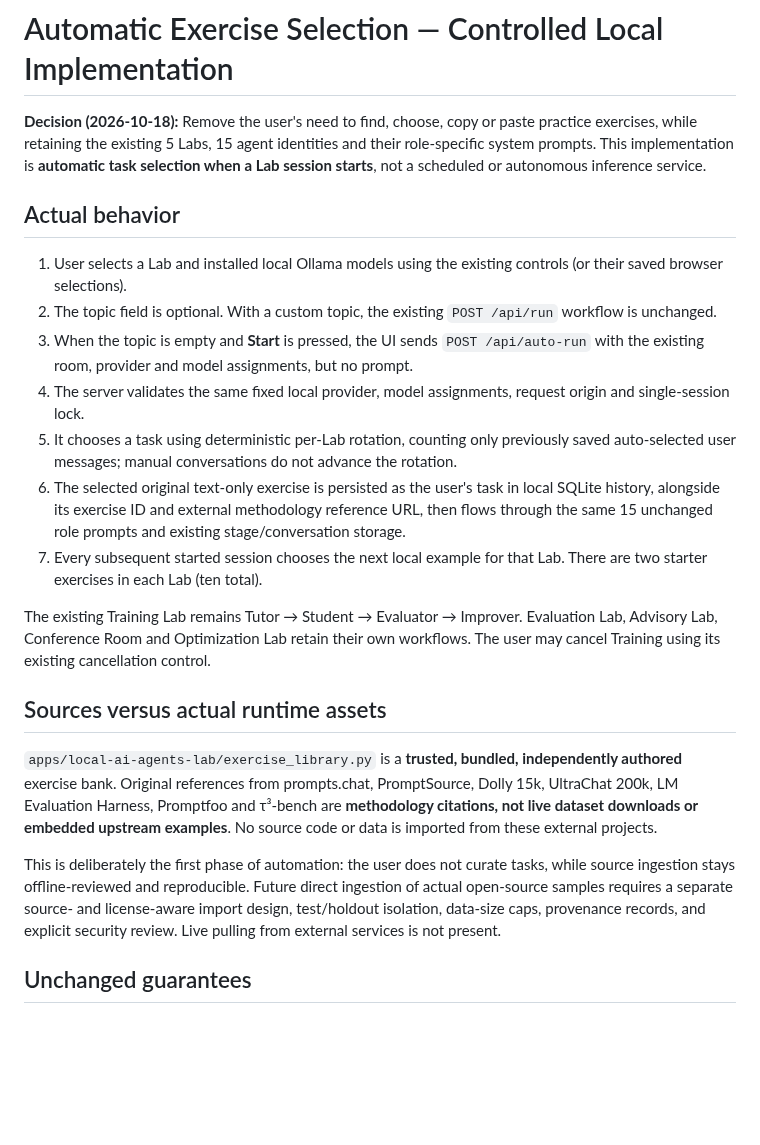
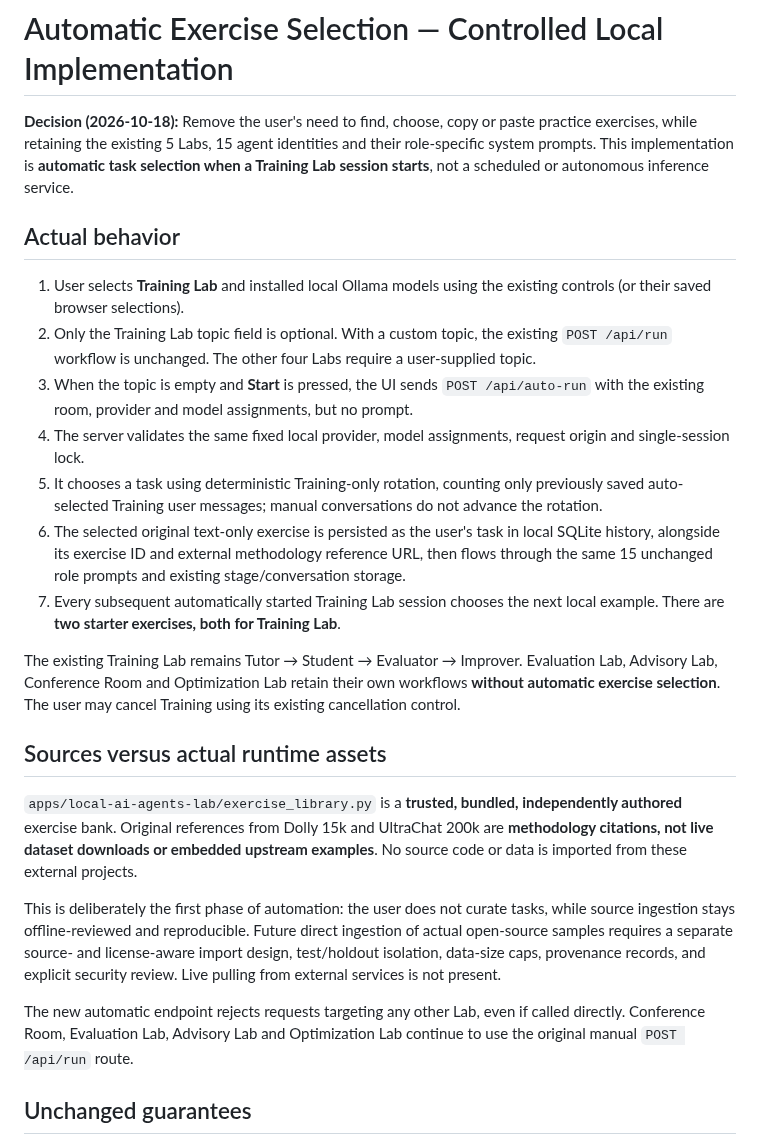
Before and after one commit to mmark76/Markellos-Ecosystem-AI-Agents-Lab, a Markdown page: docs/learning/AUTO_SELECTION.md, the part around the change. Drawn GitHub-style; blank space fills up the shorter version.

Commit message:
docs: define Training-only automatic tasks and reject other Labs

```diff
--- a/docs/learning/AUTO_SELECTION.md
+++ b/docs/learning/AUTO_SELECTION.md
@@ -1,24 +1,26 @@
 # Automatic Exercise Selection — Controlled Local Implementation
 
-**Decision (2026-10-18):** Remove the user's need to find, choose, copy or paste practice exercises, while retaining the existing 5 Labs, 15 agent identities and their role-specific system prompts. This implementation is **automatic task selection when a Lab session starts**, not a scheduled or autonomous inference service.
+**Decision (2026-10-18):** Remove the user's need to find, choose, copy or paste practice exercises, while retaining the existing 5 Labs, 15 agent identities and their role-specific system prompts. This implementation is **automatic task selection when a Training Lab session starts**, not a scheduled or autonomous inference service.
 
 ## Actual behavior
 
-1. User selects a Lab and installed local Ollama models using the existing controls (or their saved browser selections).
-2. The topic field is optional. With a custom topic, the existing `POST /api/run` workflow is unchanged.
+1. User selects **Training Lab** and installed local Ollama models using the existing controls (or their saved browser selections).
+2. Only the Training Lab topic field is optional. With a custom topic, the existing `POST /api/run` workflow is unchanged. The other four Labs require a user-supplied topic.
 3. When the topic is empty and **Start** is pressed, the UI sends `POST /api/auto-run` with the existing room, provider and model assignments, but no prompt.
 4. The server validates the same fixed local provider, model assignments, request origin and single-session lock.
-5. It chooses a task using deterministic per-Lab rotation, counting only previously saved auto-selected user messages; manual conversations do not advance the rotation.
+5. It chooses a task using deterministic Training-only rotation, counting only previously saved auto-selected Training user messages; manual conversations do not advance the rotation.
 6. The selected original text-only exercise is persisted as the user's task in local SQLite history, alongside its exercise ID and external methodology reference URL, then flows through the same 15 unchanged role prompts and existing stage/conversation storage.
-7. Every subsequent started session chooses the next local example for that Lab. There are two starter exercises in each Lab (ten total).
+7. Every subsequent automatically started Training Lab session chooses the next local example. There are **two starter exercises, both for Training Lab**.
 
-The existing Training Lab remains Tutor → Student → Evaluator → Improver. Evaluation Lab, Advisory Lab, Conference Room and Optimization Lab retain their own workflows. The user may cancel Training using its existing cancellation control.
+The existing Training Lab remains Tutor → Student → Evaluator → Improver. Evaluation Lab, Advisory Lab, Conference Room and Optimization Lab retain their own workflows **without automatic exercise selection**. The user may cancel Training using its existing cancellation control.
 
 ## Sources versus actual runtime assets
 
-`apps/local-ai-agents-lab/exercise_library.py` is a **trusted, bundled, independently authored** exercise bank. Original references from prompts.chat, PromptSource, Dolly 15k, UltraChat 200k, LM Evaluation Harness, Promptfoo and τ³-bench are **methodology citations, not live dataset downloads or embedded upstream examples**. No source code or data is imported from these external projects.
+`apps/local-ai-agents-lab/exercise_library.py` is a **trusted, bundled, independently authored** exercise bank. Original references from Dolly 15k and UltraChat 200k are **methodology citations, not live dataset downloads or embedded upstream examples**. No source code or data is imported from these external projects.
 
 This is deliberately the first phase of automation: the user does not curate tasks, while source ingestion stays offline-reviewed and reproducible. Future direct ingestion of actual open-source samples requires a separate source- and license-aware import design, test/holdout isolation, data-size caps, provenance records, and explicit security review. Live pulling from external services is not present.
+
+The new automatic endpoint rejects requests targeting any other Lab, even if called directly. Conference Room, Evaluation Lab, Advisory Lab and Optimization Lab continue to use the original manual `POST /api/run` route.
 
 ## Unchanged guarantees
 
```
